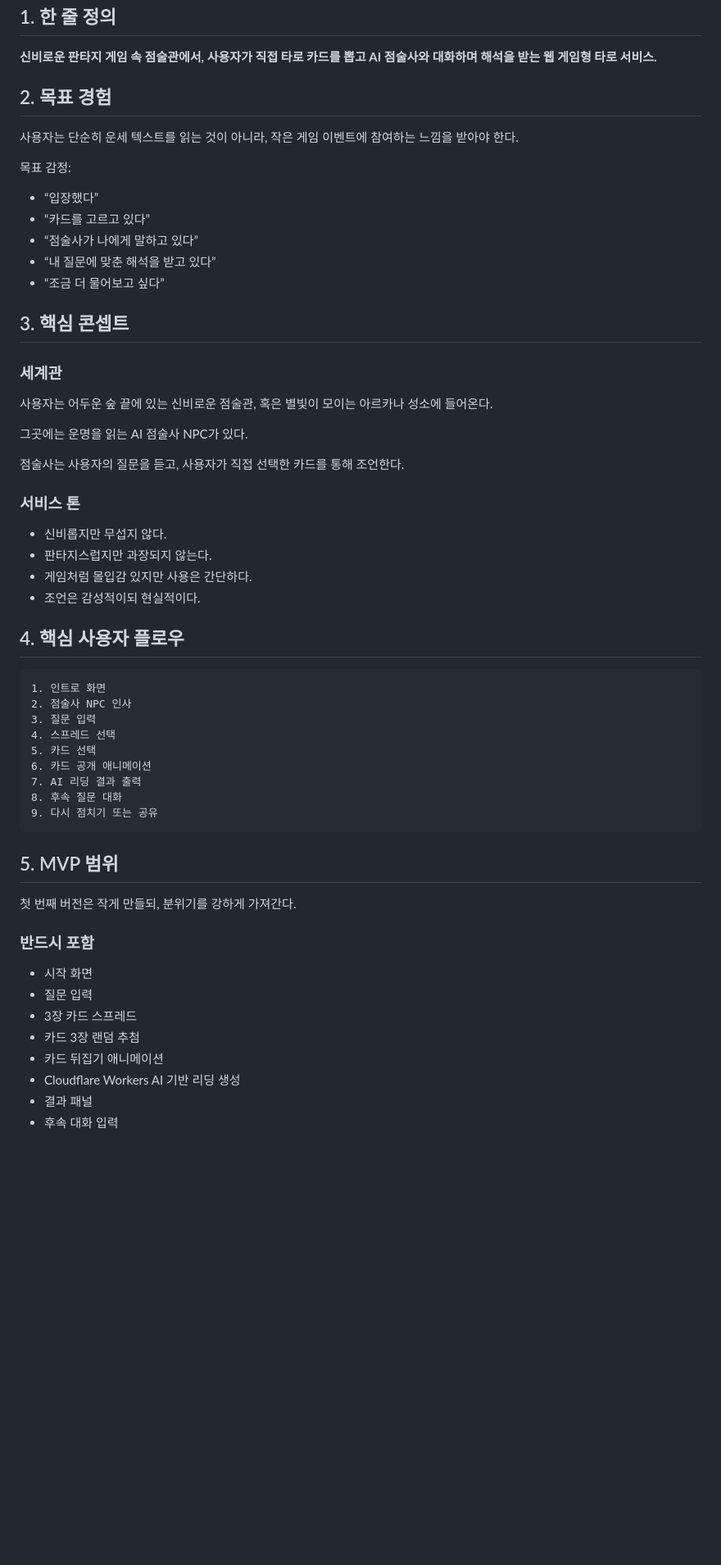
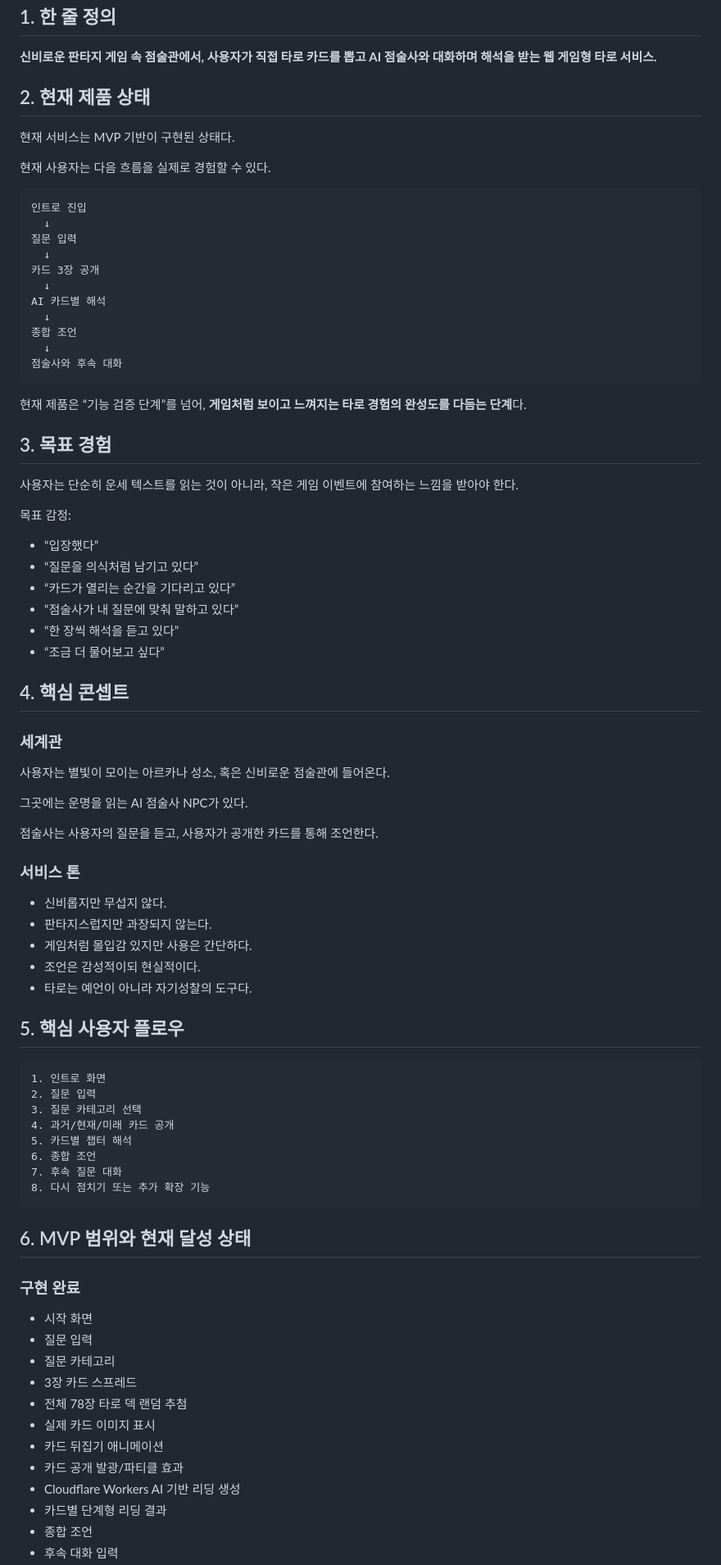
Before and after one commit to winzfs/tarrot_service, a Markdown page: docs/01_PRODUCT_PLAN.md, the part around one of its changes. Shown at 82% size. GitHub-like rendering; blank space fills up the shorter version.

````diff
--- a/docs/01_PRODUCT_PLAN.md
+++ b/docs/01_PRODUCT_PLAN.md
@@ -6,27 +6,50 @@
 
 **신비로운 판타지 게임 속 점술관에서, 사용자가 직접 타로 카드를 뽑고 AI 점술사와 대화하며 해석을 받는 웹 게임형 타로 서비스.**
 
-## 2. 목표 경험
+## 2. 현재 제품 상태
+
+현재 서비스는 MVP 기반이 구현된 상태다.
+
+현재 사용자는 다음 흐름을 실제로 경험할 수 있다.
+
+```txt
+인트로 진입
+  ↓
+질문 입력
+  ↓
+카드 3장 공개
+  ↓
+AI 카드별 해석
+  ↓
+종합 조언
+  ↓
+점술사와 후속 대화
+```
+
+현재 제품은 “기능 검증 단계”를 넘어, **게임처럼 보이고 느껴지는 타로 경험의 완성도를 다듬는 단계**다.
+
+## 3. 목표 경험
 
 사용자는 단순히 운세 텍스트를 읽는 것이 아니라, 작은 게임 이벤트에 참여하는 느낌을 받아야 한다.
 
 목표 감정:
 
 - “입장했다”
-- “카드를 고르고 있다”
-- “점술사가 나에게 말하고 있다”
-- “내 질문에 맞춘 해석을 받고 있다”
+- “질문을 의식처럼 남기고 있다”
+- “카드가 열리는 순간을 기다리고 있다”
+- “점술사가 내 질문에 맞춰 말하고 있다”
+- “한 장씩 해석을 듣고 있다”
 - “조금 더 물어보고 싶다”
 
-## 3. 핵심 콘셉트
+## 4. 핵심 콘셉트
 
 ### 세계관
 
-사용자는 어두운 숲 끝에 있는 신비로운 점술관, 혹은 별빛이 모이는 아르카나 성소에 들어온다.
+사용자는 별빛이 모이는 아르카나 성소, 혹은 신비로운 점술관에 들어온다.
 
 그곳에는 운명을 읽는 AI 점술사 NPC가 있다.
 
-점술사는 사용자의 질문을 듣고, 사용자가 직접 선택한 카드를 통해 조언한다.
+점술사는 사용자의 질문을 듣고, 사용자가 공개한 카드를 통해 조언한다.
 
 ### 서비스 톤
 
@@ -34,32 +57,34 @@
 - 판타지스럽지만 과장되지 않는다.
 - 게임처럼 몰입감 있지만 사용은 간단하다.
 - 조언은 감성적이되 현실적이다.
+- 타로는 예언이 아니라 자기성찰의 도구다.
 
-## 4. 핵심 사용자 플로우
+## 5. 핵심 사용자 플로우
 
 ```txt
 1. 인트로 화면
-2. 점술사 NPC 인사
-3. 질문 입력
-4. 스프레드 선택
-5. 카드 선택
-6. 카드 공개 애니메이션
-7. AI 리딩 결과 출력
-8. 후속 질문 대화
-9. 다시 점치기 또는 공유
+2. 질문 입력
+3. 질문 카테고리 선택
+4. 과거/현재/미래 카드 공개
+5. 카드별 챕터 해석
+6. 종합 조언
+7. 후속 질문 대화
+8. 다시 점치기 또는 추가 확장 기능
 ```
 
-## 5. MVP 범위
+## 6. MVP 범위와 현재 달성 상태
 
-첫 번째 버전은 작게 만들되, 분위기를 강하게 가져간다.
-
-### 반드시 포함
+### 구현 완료
 
 - 시작 화면
 - 질문 입력
+- 질문 카테고리
 - 3장 카드 스프레드
-- 카드 3장 랜덤 추첨
+- 전체 78장 타로 덱 랜덤 추첨
+- 실제 카드 이미지 표시
 - 카드 뒤집기 애니메이션
+- 카드 공개 발광/파티클 효과
 - Cloudflare Workers AI 기반 리딩 생성
-- 결과 패널
+- 카드별 단계형 리딩 결과
+- 종합 조언
 - 후속 대화 입력
````
Also changed, not shown: other parts of docs/01_PRODUCT_PLAN.md (+112 -58 lines).
